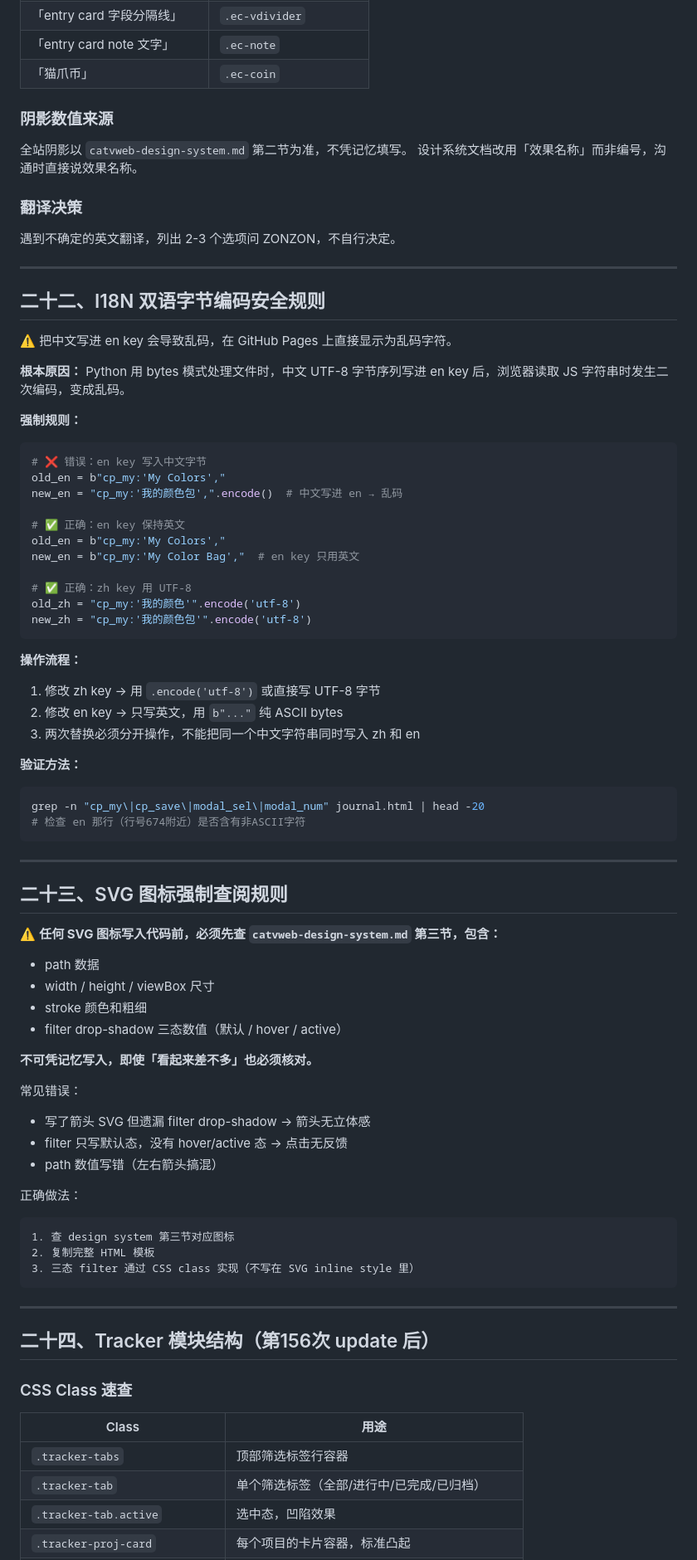
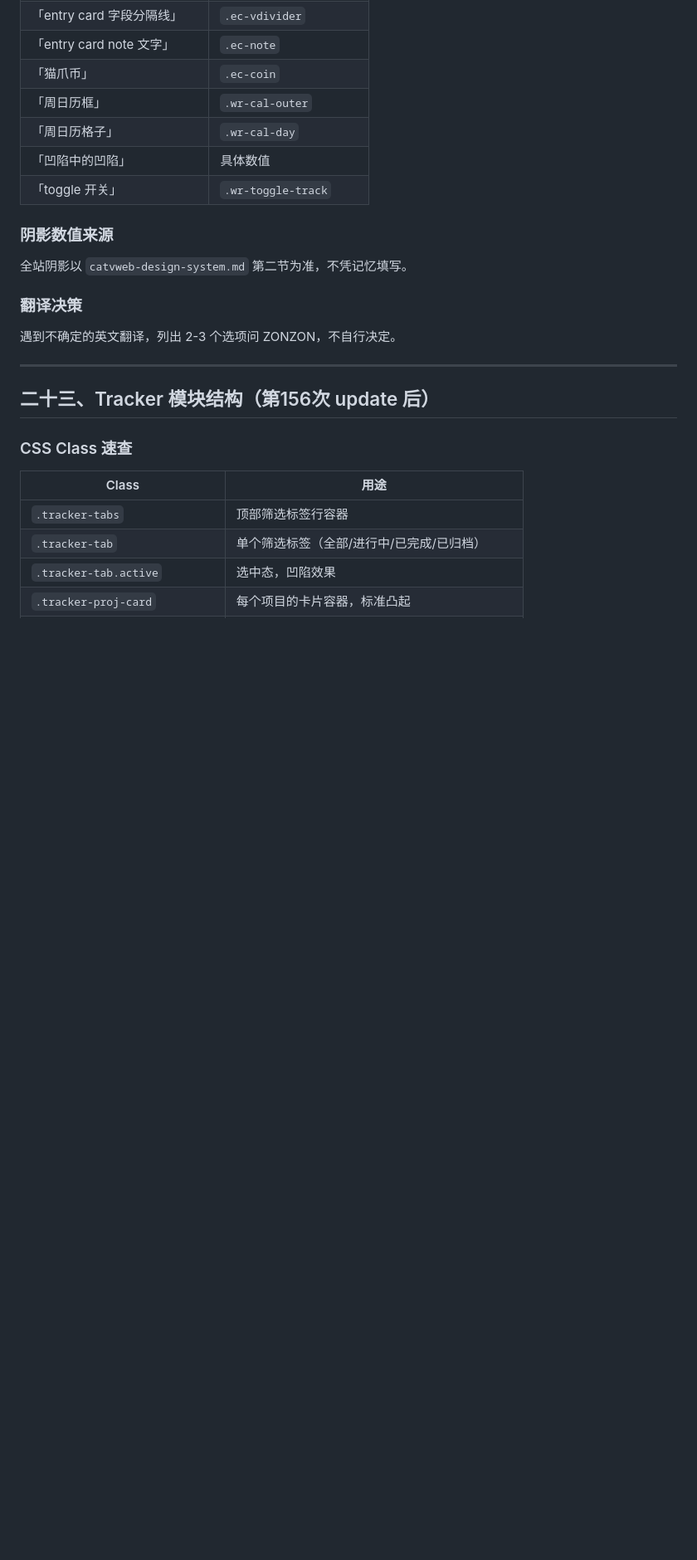
Before and after one commit to VZON7/catVweb, a Markdown page: catvweb-journal-SKILL.md, the part around one of its changes. Shown at 83% size. GitHub-like rendering; blank space fills up the shorter version.

Commit message:
update skill md

````diff
--- a/catvweb-journal-SKILL.md
+++ b/catvweb-journal-SKILL.md
@@ -396,79 +483,20 @@ sed -n "$((START+1)),$((END-1))p" journal.html | tr -d '\r' > /tmp/check.js && n
 | 「entry card 字段分隔线」 | `.ec-vdivider` |
 | 「entry card note 文字」 | `.ec-note` |
 | 「猫爪币」 | `.ec-coin` |
+| 「周日历框」 | `.wr-cal-outer` |
+| 「周日历格子」 | `.wr-cal-day` |
+| 「凹陷中的凹陷」 | 具体数值 |
+| 「toggle 开关」 | `.wr-toggle-track` |
 
 ### 阴影数值来源
 全站阴影以 `catvweb-design-system.md` 第二节为准，不凭记忆填写。
-设计系统文档改用「效果名称」而非编号，沟通时直接说效果名称。
 
 ### 翻译决策
 遇到不确定的英文翻译，列出 2-3 个选项问 ZONZON，不自行决定。
 
-
 ---
 
-## 二十二、I18N 双语字节编码安全规则
-
-⚠️ 把中文写进 en key 会导致乱码，在 GitHub Pages 上直接显示为乱码字符。
-
-**根本原因：**
-Python 用 bytes 模式处理文件时，中文 UTF-8 字节序列写进 en key 后，浏览器读取 JS 字符串时发生二次编码，变成乱码。
-
-**强制规则：**
-
-```python
-# ❌ 错误：en key 写入中文字节
-old_en = b"cp_my:'My Colors',"
-new_en = "cp_my:'我的颜色包',".encode()  # 中文写进 en → 乱码
-
-# ✅ 正确：en key 保持英文
-old_en = b"cp_my:'My Colors',"
-new_en = b"cp_my:'My Color Bag',"  # en key 只用英文
-
-# ✅ 正确：zh key 用 UTF-8
-old_zh = "cp_my:'我的颜色'".encode('utf-8')
-new_zh = "cp_my:'我的颜色包'".encode('utf-8')
-```
-
-**操作流程：**
-1. 修改 zh key → 用 `.encode('utf-8')` 或直接写 UTF-8 字节
-2. 修改 en key → 只写英文，用 `b"..."` 纯 ASCII bytes
-3. 两次替换必须分开操作，不能把同一个中文字符串同时写入 zh 和 en
-
-**验证方法：**
-```bash
-grep -n "cp_my\|cp_save\|modal_sel\|modal_num" journal.html | head -20
-# 检查 en 那行（行号674附近）是否含有非ASCII字符
-```
-
-
----
-
-## 二十三、SVG 图标强制查阅规则
-
-⚠️ **任何 SVG 图标写入代码前，必须先查 `catvweb-design-system.md` 第三节，包含：**
-- path 数据
-- width / height / viewBox 尺寸
-- stroke 颜色和粗细
-- filter drop-shadow 三态数值（默认 / hover / active）
-
-**不可凭记忆写入，即使「看起来差不多」也必须核对。**
-
-常见错误：
-- 写了箭头 SVG 但遗漏 filter drop-shadow → 箭头无立体感
-- filter 只写默认态，没有 hover/active 态 → 点击无反馈
-- path 数值写错（左右箭头搞混）
-
-正确做法：
-```
-1. 查 design system 第三节对应图标
-2. 复制完整 HTML 模板
-3. 三态 filter 通过 CSS class 实现（不写在 SVG inline style 里）
-```
-
----
-
-## 二十四、Tracker 模块结构（第156次 update 后）
+## 二十三、Tracker 模块结构（第156次 update 后）
 
 ### CSS Class 速查
 | Class | 用途 |
````
Also changed, not shown: other parts of catvweb-journal-SKILL.md (+119 -32 lines).
